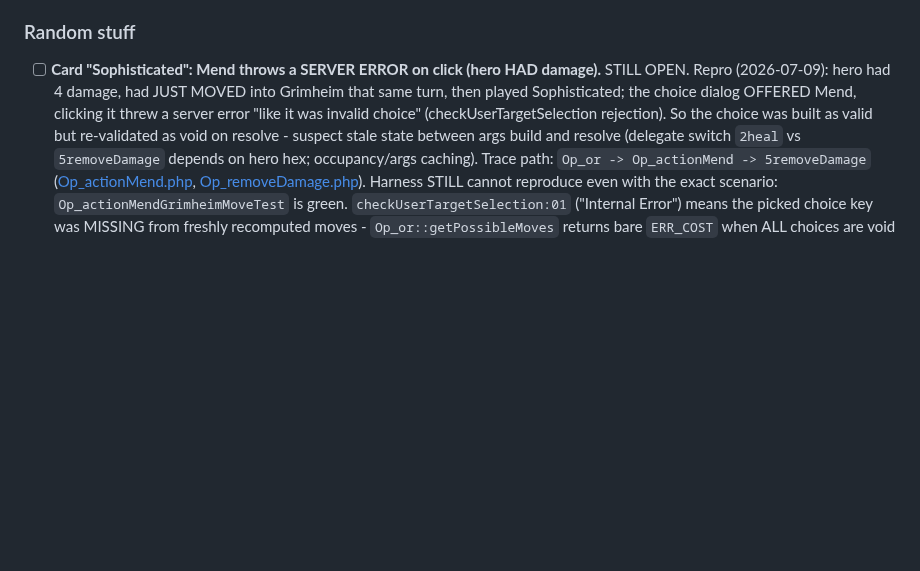
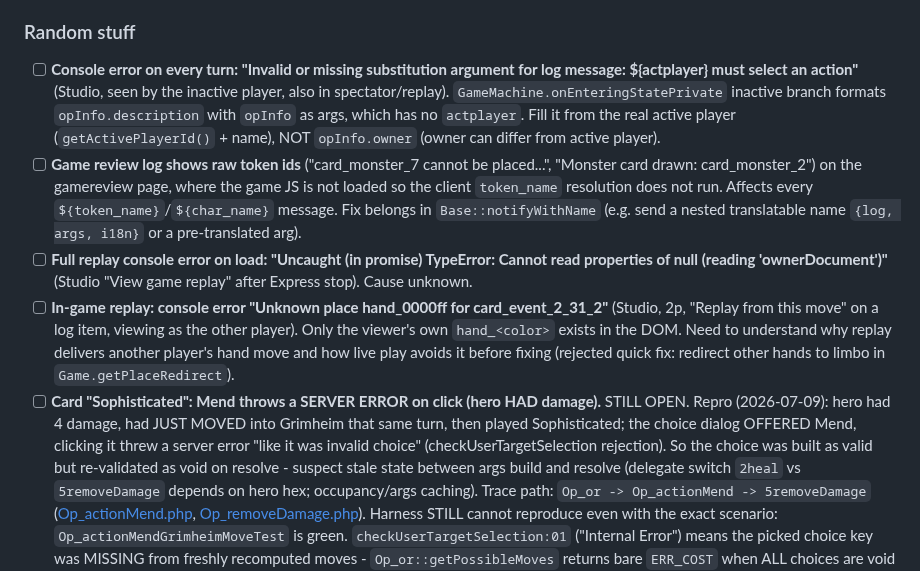
Before and after one commit to elaskavaia/bga-fate, a Markdown page: misc/docs/TODO.md, the part around the change. Rendered like a GitHub page; blank space fills up the shorter version.

```diff
--- a/misc/docs/TODO.md
+++ b/misc/docs/TODO.md
@@ -21,6 +21,10 @@ see guidelines A.1, A.2:
 
 ### Random stuff
 
+- [ ] **Console error on every turn: "Invalid or missing substitution argument for log message: ${actplayer} must select an action"** (Studio, seen by the inactive player, also in spectator/replay). `GameMachine.onEnteringStatePrivate` inactive branch formats `opInfo.description` with `opInfo` as args, which has no `actplayer`. Fill it from the real active player (`getActivePlayerId()` + name), NOT `opInfo.owner` (owner can differ from active player).
+- [ ] **Game review log shows raw token ids** ("card_monster_7 cannot be placed...", "Monster card drawn: card_monster_2") on the gamereview page, where the game JS is not loaded so the client `token_name` resolution does not run. Affects every `${token_name}`/`${char_name}` message. Fix belongs in `Base::notifyWithName` (e.g. send a nested translatable name `{log, args, i18n}` or a pre-translated arg).
+- [ ] **Full replay console error on load: "Uncaught (in promise) TypeError: Cannot read properties of null (reading 'ownerDocument')"** (Studio "View game replay" after Express stop). Cause unknown.
+- [ ] **In-game replay: console error "Unknown place hand_0000ff for card_event_2_31_2"** (Studio, 2p, "Replay from this move" on a log item, viewing as the other player). Only the viewer's own `hand_<color>` exists in the DOM. Need to understand why replay delivers another player's hand move and how live play avoids it before fixing (rejected quick fix: redirect other hands to limbo in `Game.getPlaceRedirect`).
 - [ ] **Card "Sophisticated": Mend throws a SERVER ERROR on click (hero HAD damage).** STILL OPEN. Repro (2026-07-09): hero had 4 damage, had JUST MOVED into Grimheim that same turn, then played Sophisticated; the choice dialog OFFERED Mend, clicking it threw a server error "like it was invalid choice" (checkUserTargetSelection rejection). So the choice was built as valid but re-validated as void on resolve - suspect stale state between args build and resolve (delegate switch `2heal` vs `5removeDamage` depends on hero hex; occupancy/args caching). Trace path: `Op_or -> Op_actionMend -> 5removeDamage` ([Op_actionMend.php](../../modules/php/Operations/Op_actionMend.php), [Op_removeDamage.php](../../modules/php/Operations/Op_removeDamage.php)). Harness STILL cannot reproduce even with the exact scenario: `Op_actionMendGrimheimMoveTest` is green. `checkUserTargetSelection:01` ("Internal Error") means the picked choice key was MISSING from freshly recomputed moves - `Op_or::getPossibleMoves` returns bare `ERR_COST` when ALL choices are void at resolve time. Remaining suspects: multiplayer state, the real card-play path (costs), playing the card mid step-move, undo savepoint interaction. NEED: exact error text from BGA log / table id.
 - [ ] **Zombie turn uses wrong player id in `MultiPlayerTurnPrivate`/`MultiPlayerWaitPrivate::zombie()`** - passes `getCurrentPlayerId()` (no request player during a zombie turn) instead of `$playerId`, and calls the misspelled `multiplayerDistpatchAfterAction`. Dead code: `OpMachine::isMultiplayerSupported()` returns false. Port scholars `c1153e3`: delete the three MultiPlayer* states, the `STATE_MULTI_*` constants, the OpMachine multiplayer dispatch code and the `Operation::onEnteringGameState` branch.
 - [ ] **Zombie turn stalls in the confirm state** - `PlayerTurnConfirm::zombie()` is a bare `return`, so a player quitting while a confirmation is pending leaves the table stuck. Port scholars `6f838ba`: delegate to `action_resolve()`, but return null when the game is not over and the machine is empty (otherwise MachineHalted -> confirm -> GameDispatch loops with no click to break it). Test there: `Campaign_TurnFlowTest::testZombieConfirmsLikeThePlayer`.
```
Also changed, not shown: misc/docs/CHECKLIST.md (+36 -42 lines).
